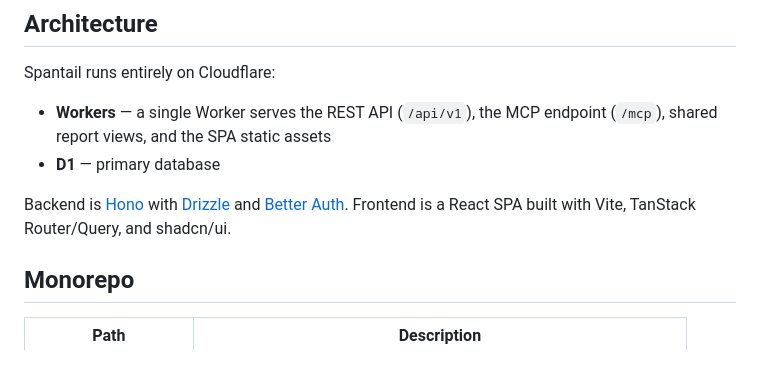
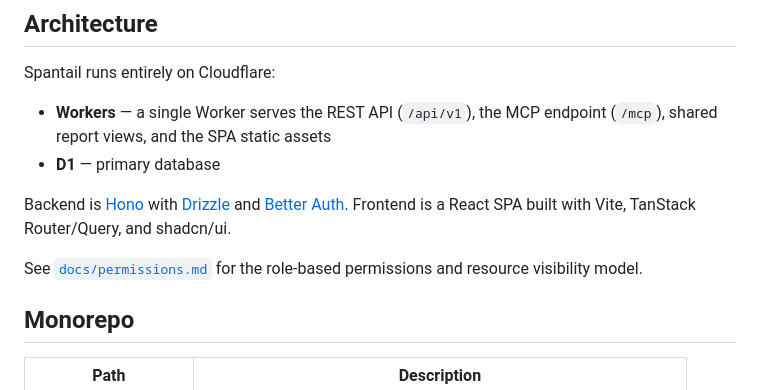
Before and after one commit to spantail/spantail, a Markdown page: README.md, the part around the change. Drawn GitHub-style; blank space fills up the shorter version.

```diff
--- a/README.md
+++ b/README.md
@@ -31,6 +31,8 @@ Spantail runs entirely on Cloudflare:
 - **D1** — primary database
 
 Backend is [Hono](https://hono.dev) with [Drizzle](https://orm.drizzle.team) and [Better Auth](https://better-auth.com). Frontend is a React SPA built with Vite, TanStack Router/Query, and shadcn/ui.
+
+See [`docs/permissions.md`](docs/permissions.md) for the role-based permissions and resource visibility model.
 
 ## Monorepo
 
```
Also changed, not shown: CLAUDE.md (+3 -1 lines), docs/permissions.md (added, +224 -0 lines).
